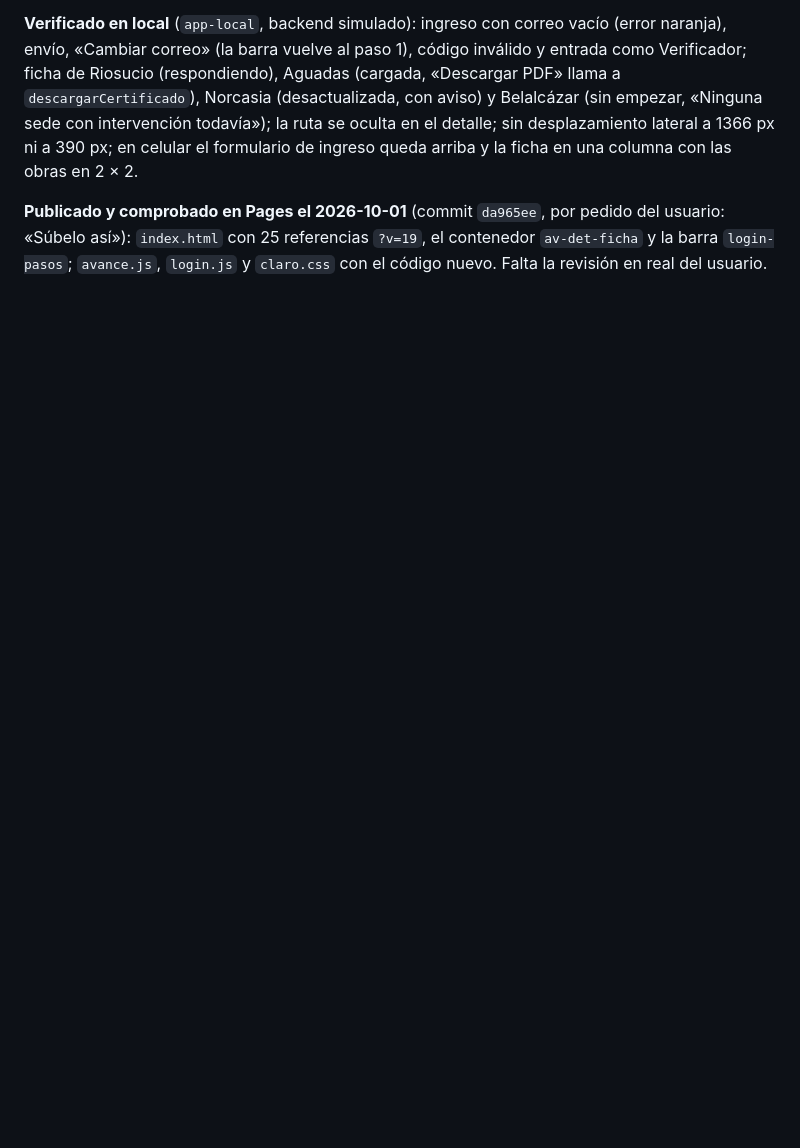
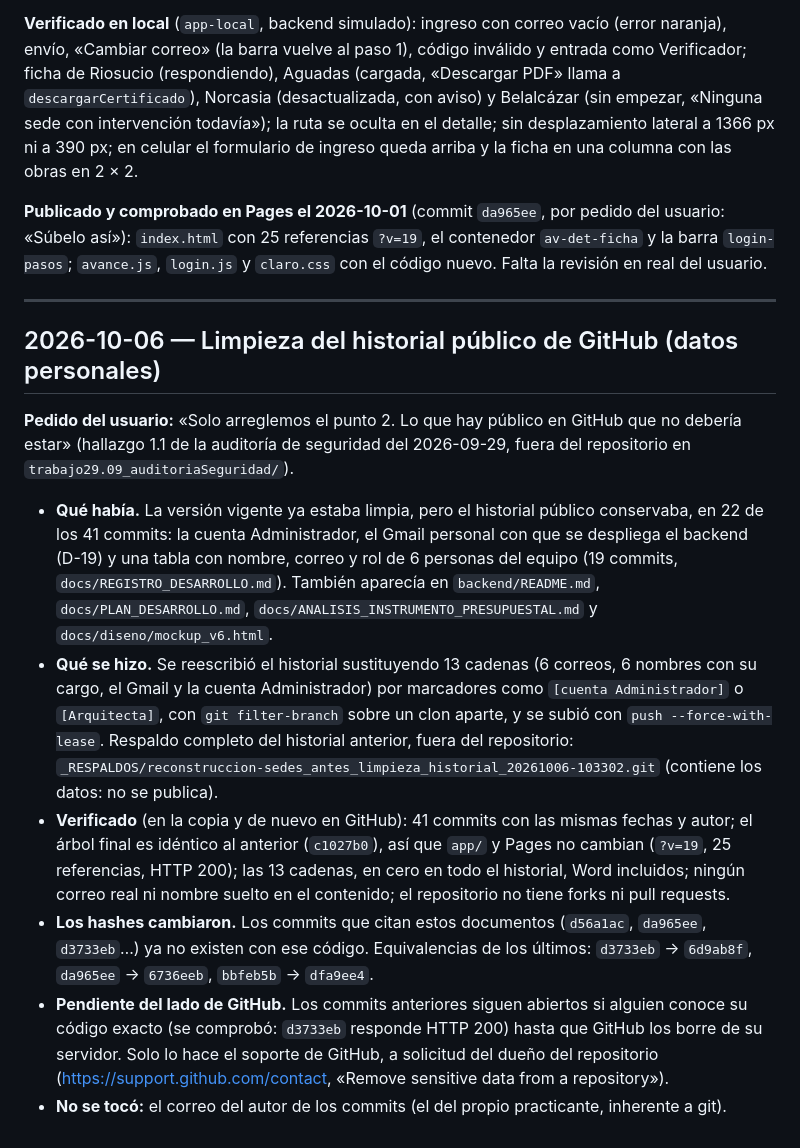
Before and after one commit to Jostrel19/reconstruccion-sedes, a Markdown page: docs/REGISTRO_DESARROLLO.md, the part around the change. GitHub-like rendering; blank space fills up the shorter version.

Commit message:
Registro: limpieza del historial público de GitHub (datos personales)
Co-Authored-By: Claude Sonnet 5.5 <noreply@anthropic.com>

```diff
--- a/docs/REGISTRO_DESARROLLO.md
+++ b/docs/REGISTRO_DESARROLLO.md
@@ -2463,3 +2463,29 @@ con intervención todavía»); la ruta se oculta en el detalle; sin desplazamien
 formulario de ingreso queda arriba y la ficha en una columna con las obras en 2 × 2.
 
 **Publicado y comprobado en Pages el 2026-10-01** (commit `da965ee`, por pedido del usuario: «Súbelo así»): `index.html` con 25 referencias `?v=19`, el contenedor `av-det-ficha` y la barra `login-pasos`; `avance.js`, `login.js` y `claro.css` con el código nuevo. Falta la revisión en real del usuario.
+
+---
+
+## 2026-10-06 — Limpieza del historial público de GitHub (datos personales)
+
+**Pedido del usuario:** «Solo arreglemos el punto 2. Lo que hay público en GitHub que no debería estar» (hallazgo 1.1 de la
+auditoría de seguridad del 2026-09-29, fuera del repositorio en `trabajo29.09_auditoriaSeguridad/`).
+
+- **Qué había.** La versión vigente ya estaba limpia, pero el historial público conservaba, en 22 de los 41 commits: la
+  cuenta Administrador, el Gmail personal con que se despliega el backend (D-19) y una tabla con nombre, correo y rol de 6
+  personas del equipo (19 commits, `docs/REGISTRO_DESARROLLO.md`). También aparecía en `backend/README.md`,
+  `docs/PLAN_DESARROLLO.md`, `docs/ANALISIS_INSTRUMENTO_PRESUPUESTAL.md` y `docs/diseno/mockup_v6.html`.
+- **Qué se hizo.** Se reescribió el historial sustituyendo 13 cadenas (6 correos, 6 nombres con su cargo, el Gmail y la
+  cuenta Administrador) por marcadores como `[cuenta Administrador]` o `[Arquitecta]`, con `git filter-branch` sobre un clon
+  aparte, y se subió con `push --force-with-lease`. Respaldo completo del historial anterior, fuera del repositorio:
+  `_RESPALDOS/reconstruccion-sedes_antes_limpieza_historial_20261006-103302.git` (contiene los datos: no se publica).
+- **Verificado** (en la copia y de nuevo en GitHub): 41 commits con las mismas fechas y autor; el árbol final es idéntico
+  al anterior (`c1027b0`), así que `app/` y Pages no cambian (`?v=19`, 25 referencias, HTTP 200); las 13 cadenas, en cero
+  en todo el historial, Word incluidos; ningún correo real ni nombre suelto en el contenido; el repositorio no tiene forks
+  ni pull requests.
+- **Los hashes cambiaron.** Los commits que citan estos documentos (`d56a1ac`, `da965ee`, `d3733eb`…) ya no existen con
+  ese código. Equivalencias de los últimos: `d3733eb` → `6d9ab8f`, `da965ee` → `6736eeb`, `bbfeb5b` → `dfa9ee4`.
+- **Pendiente del lado de GitHub.** Los commits anteriores siguen abiertos si alguien conoce su código exacto (se comprobó:
+  `d3733eb` responde HTTP 200) hasta que GitHub los borre de su servidor. Solo lo hace el soporte de GitHub, a solicitud
+  del dueño del repositorio (https://support.github.com/contact, «Remove sensitive data from a repository»).
+- **No se tocó:** el correo del autor de los commits (el del propio practicante, inherente a git).
```
